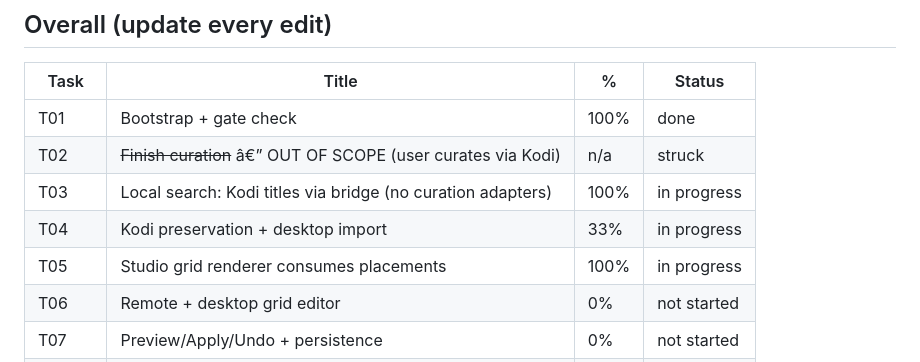
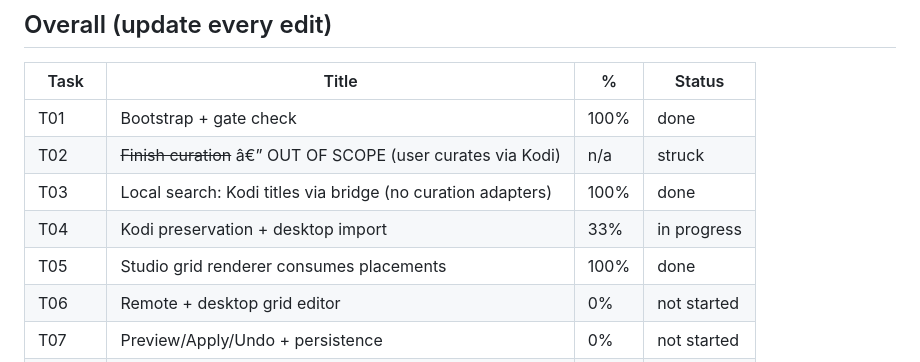
Before and after one commit to ktetch7707/Isolde, a Markdown page: docs/agent-backlog.md, the part around the change. Drawn GitHub-style.

Commit message:
T03/T05: Mark complete, backlog status done

```diff
--- a/docs/agent-backlog.md
+++ b/docs/agent-backlog.md
@@ -16,9 +16,9 @@ Sequencing authority: `docs/implementation-order.md`. Requirements: `docs/unifie
 |------|-------|---|--------|
 | T01 | Bootstrap + gate check | 100% | done |
 | T02 | ~~Finish curation~~ â€” OUT OF SCOPE (user curates via Kodi) | n/a | struck |
-| T03 | Local search: Kodi titles via bridge (no curation adapters) | 100% | in progress |
+| T03 | Local search: Kodi titles via bridge (no curation adapters) | 100% | done |
 | T04 | Kodi preservation + desktop import | 33% | in progress |
-| T05 | Studio grid renderer consumes placements | 100% | in progress |
+| T05 | Studio grid renderer consumes placements | 100% | done |
 | T06 | Remote + desktop grid editor | 0% | not started |
 | T07 | Preview/Apply/Undo + persistence | 0% | not started |
 | T08 | Templates / tokens / portability | 0% | not started |
```
